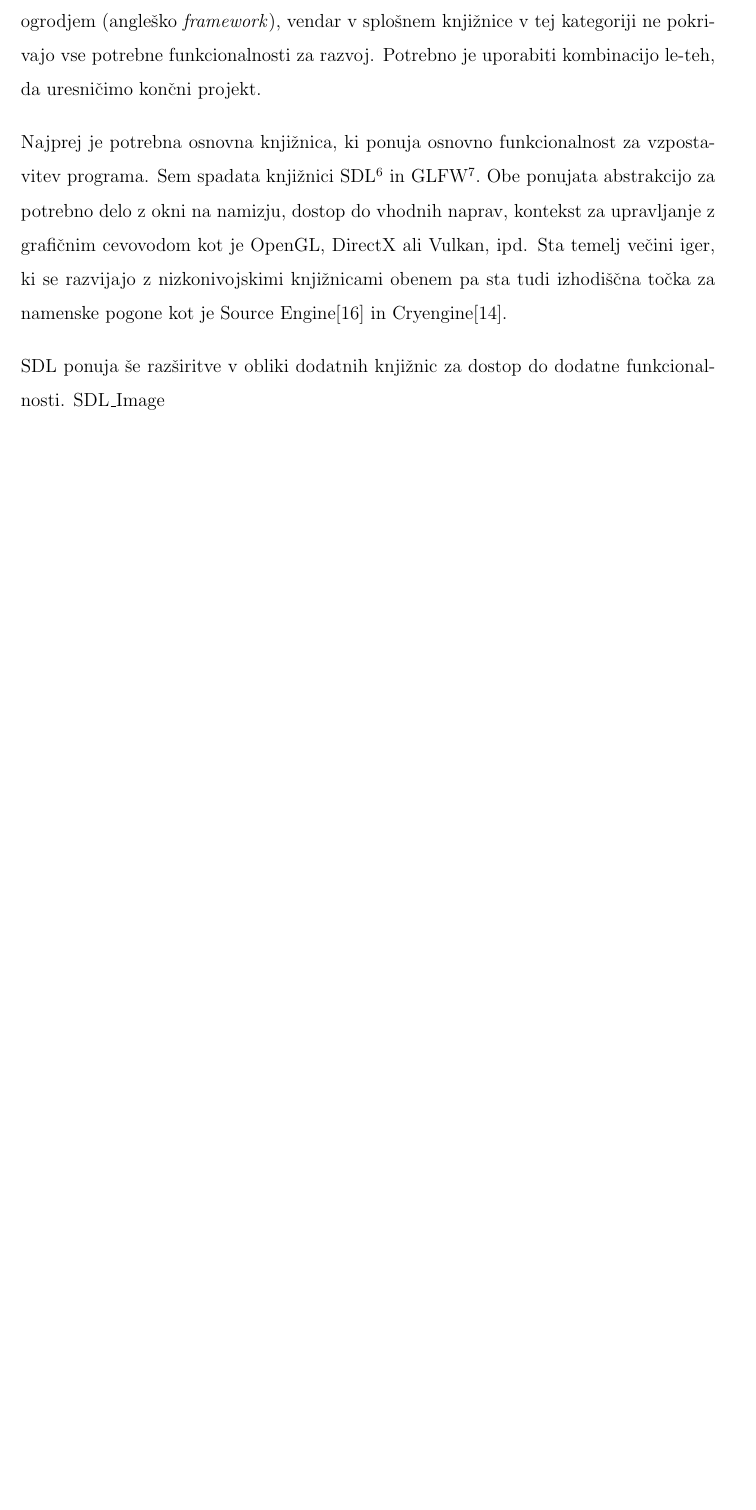
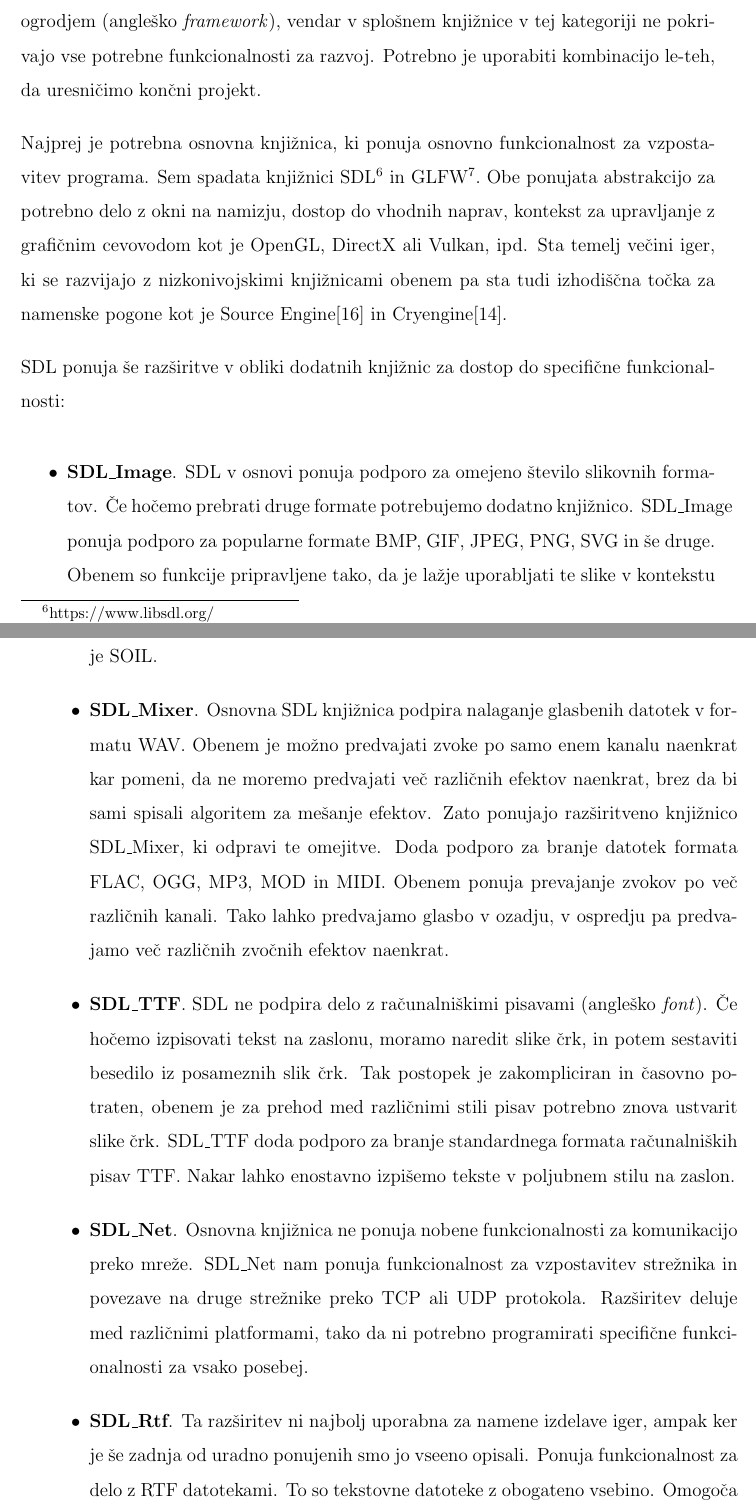
Before and after one commit to cimpresovec/Masters, a LaTeX thesis (Thesis/thesis.tex): part of page 36 of 42 before the commit and two parts of pages 36 and 37 of 44 after it, the two joined at a grey line, cut so that both start at the same text, the shorter picture padded with empty space. Compiled offline with pdfLaTeX.

Commit message:
SDL Extensions

```diff
--- a/Thesis/thesis.tex
+++ b/Thesis/thesis.tex
@@ -322,4 +322,11 @@ V to kategorijo smo uvrstili knjižnice, ki nudijo specifičen nabor funkcionaln
 
 Najprej je potrebna osnovna knjižnica, ki ponuja osnovno funkcionalnost za vzpostavitev programa. Sem spadata knjižnici SDL\footnote{https://www.libsdl.org/} in GLFW\footnote{http://www.glfw.org/}. Obe ponujata abstrakcijo za potrebno delo z okni na namizju, dostop do vhodnih naprav, kontekst za upravljanje z grafičnim cevovodom kot je OpenGL, DirectX ali Vulkan, ipd. Sta temelj večini iger, ki se razvijajo z nizkonivojskimi knjižnicami obenem pa sta tudi izhodiščna točka za namenske pogone kot je Source Engine\cite{sourceEngineSDL} in Cryengine\cite{cryengineSDL}.
 
-SDL ponuja še razširitve v obliki dodatnih knjižnic za dostop do dodatne funkcionalnosti. SDL\_Image
+SDL ponuja še razširitve v obliki dodatnih knjižnic za dostop do specifične funkcionalnosti:
+\begin{itemize}
+	\item \textbf{SDL\_Image}. SDL v osnovi ponuja podporo za omejeno število slikovnih formatov. Če hočemo prebrati druge formate potrebujemo dodatno knjižnico. SDL\_Image ponuja podporo za popularne formate BMP, GIF, JPEG, PNG, SVG in še druge. Obenem so funkcije pripravljene tako, da je lažje uporabljati te slike v kontekstu SDL knjižnice, kot pa če bi uporabljali katero bolj splošno knjižnico za slike kot je SOIL.
+	\item \textbf{SDL\_Mixer}. Osnovna SDL knjižnica podpira nalaganje glasbenih datotek v formatu WAV. Obenem je možno predvajati zvoke po samo enem kanalu naenkrat kar pomeni, da ne moremo predvajati več različnih efektov naenkrat, brez da bi sami spisali algoritem za mešanje efektov. Zato ponujajo razširitveno knjižnico SDL\_Mixer, ki odpravi te omejitve. Doda podporo za branje datotek formata FLAC, OGG, MP3, MOD in MIDI. Obenem ponuja prevajanje zvokov po več različnih kanali. Tako lahko predvajamo glasbo v ozadju, v ospredju pa predvajamo več različnih zvočnih efektov naenkrat.
+	\item \textbf{SDL\_TTF}. SDL ne podpira delo z računalniškimi pisavami (angleško \textit{font}). Če hočemo izpisovati tekst na zaslonu, moramo naredit slike črk, in potem sestaviti besedilo iz posameznih slik črk. Tak postopek je zakompliciran in časovno potraten, obenem je za prehod med različnimi stili pisav potrebno znova ustvarit slike črk. SDL\_TTF doda podporo za branje standardnega formata računalniških pisav TTF. Nakar lahko enostavno izpišemo tekste v poljubnem stilu na zaslon.
+	\item \textbf{SDL\_Net}. Osnovna knjižnica ne ponuja nobene funkcionalnosti za komunikacijo preko mreže. SDL\_Net nam ponuja funkcionalnost za vzpostavitev strežnika in povezave na druge strežnike preko TCP ali UDP protokola. Razširitev deluje med različnimi platformami, tako da ni potrebno programirati specifične funkcionalnosti za vsako posebej.
+	\item \textbf{SDL\_Rtf}. Ta razširitev ni najbolj uporabna za namene izdelave iger, ampak ker je še zadnja od uradno ponujenih smo jo vseeno opisali. Ponuja funkcionalnost za delo z RTF datotekami. To so tekstovne datoteke z obogateno vsebino. Omogoča nam prikaz obogatene vsebine v naši SDL aplikaciji.
+\end{itemize}
```
Also changed, not shown: Thesis/thesis.pdf, Thesis/thesis.tex (6 more changed lines).
